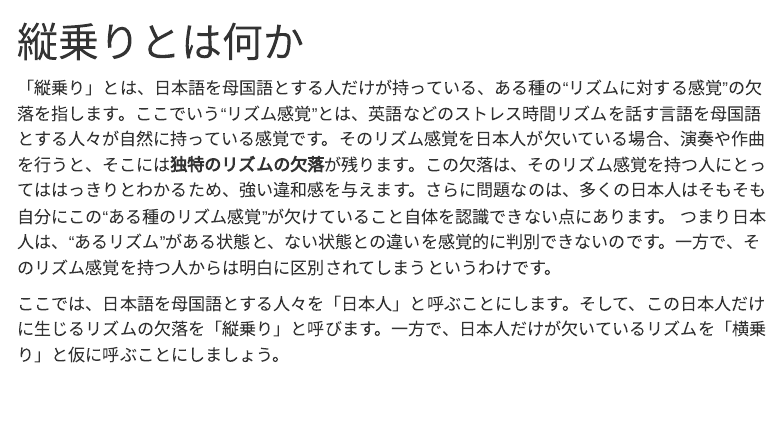
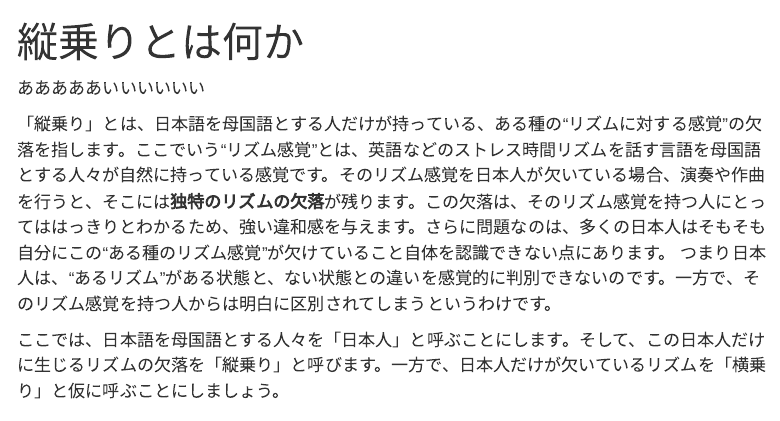
Before and after one commit to ats4u/tatenori-jp, a Quarto document (index.qmd): the page in a window 1100 px wide, from its top. Rendered offline with R 4.5, knitr and Pandoc in place of Quarto, with nearby package versions; menus at the side of the page are left out.

Commit message:
vault backup: 2025-05-15 01:01:38

```diff
--- a/index.qmd
+++ b/index.qmd
@@ -1,6 +1,8 @@
 ---
-title: "縦乗りとは何か"
+title: 縦乗りとは何か
 ---
+あああああいいいいいい
+
 「縦乗り」とは、日本語を母国語とする人だけが持っている、ある種の“リズムに対する感覚”の欠落を指します。ここでいう“リズム感覚”とは、英語などのストレス時間リズムを話す言語を母国語とする人々が自然に持っている感覚です。そのリズム感覚を日本人が欠いている場合、演奏や作曲を行うと、そこには**独特のリズムの欠落**が残ります。この欠落は、そのリズム感覚を持つ人にとってははっきりとわかるため、強い違和感を与えます。さらに問題なのは、多くの日本人はそもそも自分にこの“ある種のリズム感覚”が欠けていること自体を認識できない点にあります。 つまり日本人は、“あるリズム”がある状態と、ない状態との違いを感覚的に判別できないのです。一方で、そのリズム感覚を持つ人からは明白に区別されてしまうというわけです。
 
 ここでは、日本語を母国語とする人々を「日本人」と呼ぶことにします。そして、この日本人だけに生じるリズムの欠落を「縦乗り」と呼びます。一方で、日本人だけが欠いているリズムを「横乗り」と仮に呼ぶことにしましょう。
```
